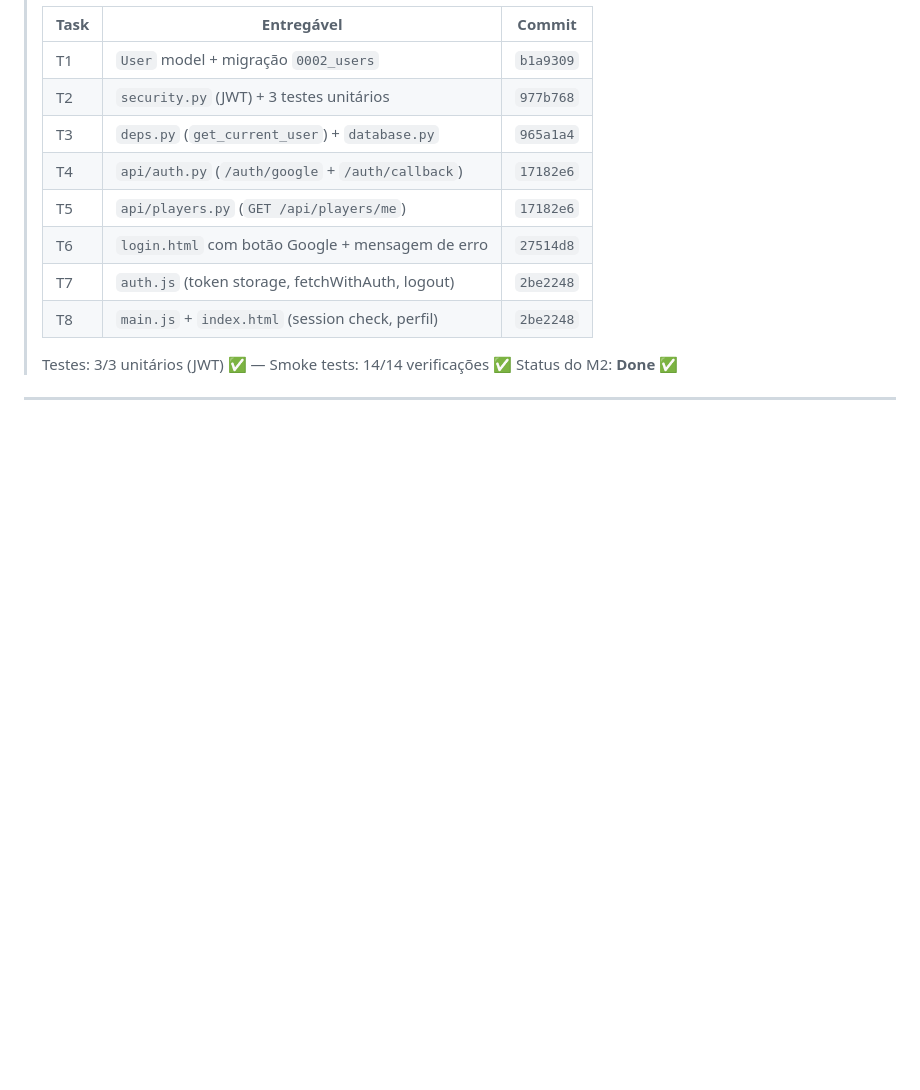
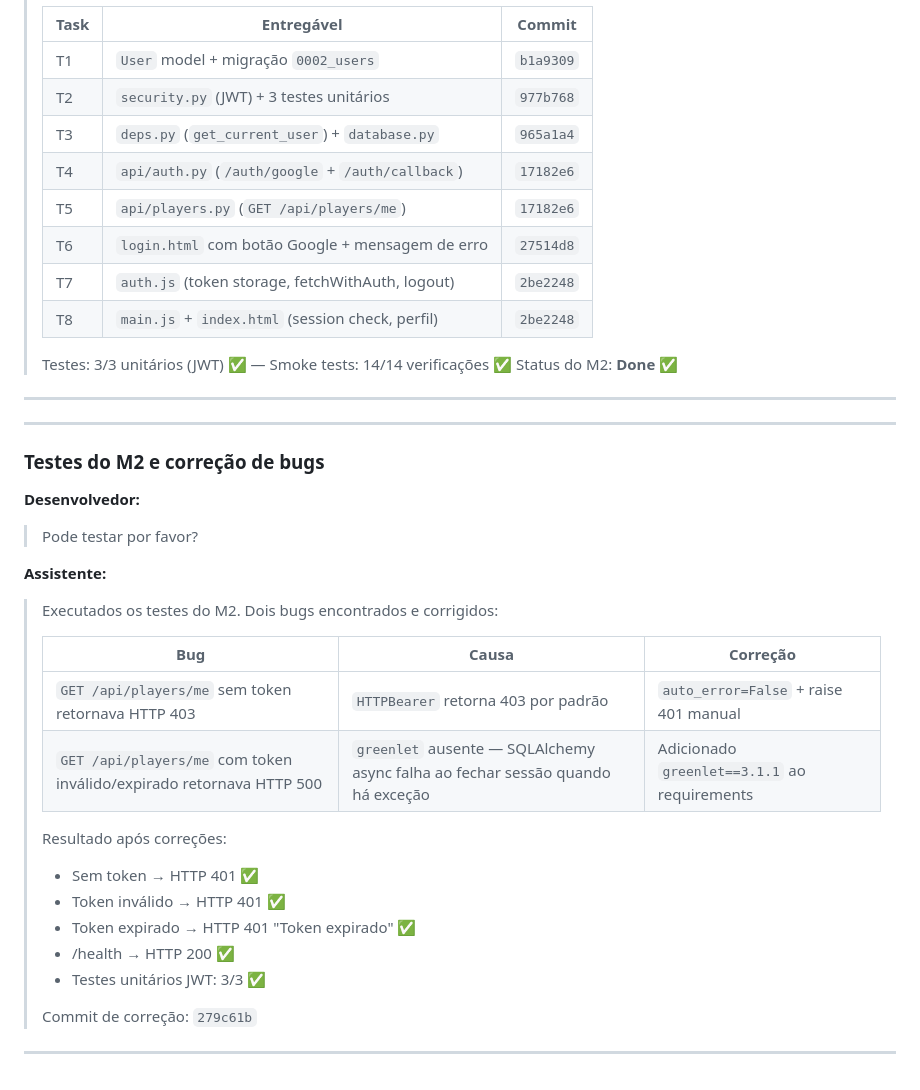
Before and after one commit to anision/hexagon-game, a Markdown page: LOG.md, the part around the change. Drawn GitHub-style; blank space fills up the shorter version.

Commit message:
docs: log M2 test results and bug fixes

```diff
--- a/LOG.md
+++ b/LOG.md
@@ -184,4 +184,30 @@
 
 ---
 
+---
+
+### Testes do M2 e correção de bugs
+
+**Desenvolvedor:**
+> Pode testar por favor?
+
+**Assistente:**
+> Executados os testes do M2. Dois bugs encontrados e corrigidos:
+>
+> | Bug | Causa | Correção |
+> |---|---|---|
+> | `GET /api/players/me` sem token retornava HTTP 403 | `HTTPBearer` retorna 403 por padrão | `auto_error=False` + raise 401 manual |
+> | `GET /api/players/me` com token inválido/expirado retornava HTTP 500 | `greenlet` ausente — SQLAlchemy async falha ao fechar sessão quando há exceção | Adicionado `greenlet==3.1.1` ao requirements |
+>
+> Resultado após correções:
+> - Sem token → HTTP 401 ✅
+> - Token inválido → HTTP 401 ✅
+> - Token expirado → HTTP 401 "Token expirado" ✅
+> - /health → HTTP 200 ✅
+> - Testes unitários JWT: 3/3 ✅
+>
+> Commit de correção: `279c61b`
+
+---
+
 <!-- Novas iterações serão adicionadas abaixo -->
```
